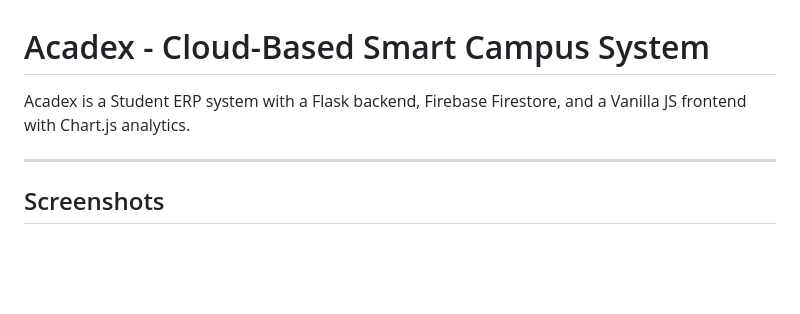
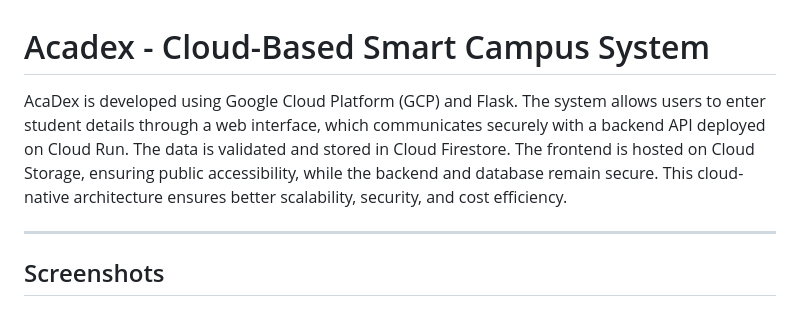
Before and after one commit to Gurnoor2910/AcaDex, a Markdown page: README.md, the part around the change. Drawn GitHub-style; blank space fills up the shorter version.

Commit message:
Revise README to clarify project architecture and tech stack
Updated project description to reflect cloud-native architecture and technologies used.

```diff
--- a/README.md
+++ b/README.md
@@ -1,6 +1,6 @@
 # Acadex - Cloud-Based Smart Campus System
 
-Acadex is a Student ERP system with a Flask backend, Firebase Firestore, and a Vanilla JS frontend with Chart.js analytics.
+AcaDex is developed using Google Cloud Platform (GCP) and Flask. The system allows users to enter student details through a web interface, which communicates securely with a backend API deployed on Cloud Run. The data is validated and stored in Cloud Firestore. The frontend is hosted on Cloud Storage, ensuring public accessibility, while the backend and database remain secure. This cloud-native architecture ensures better scalability, security, and cost efficiency.
 
 ---
 
```
